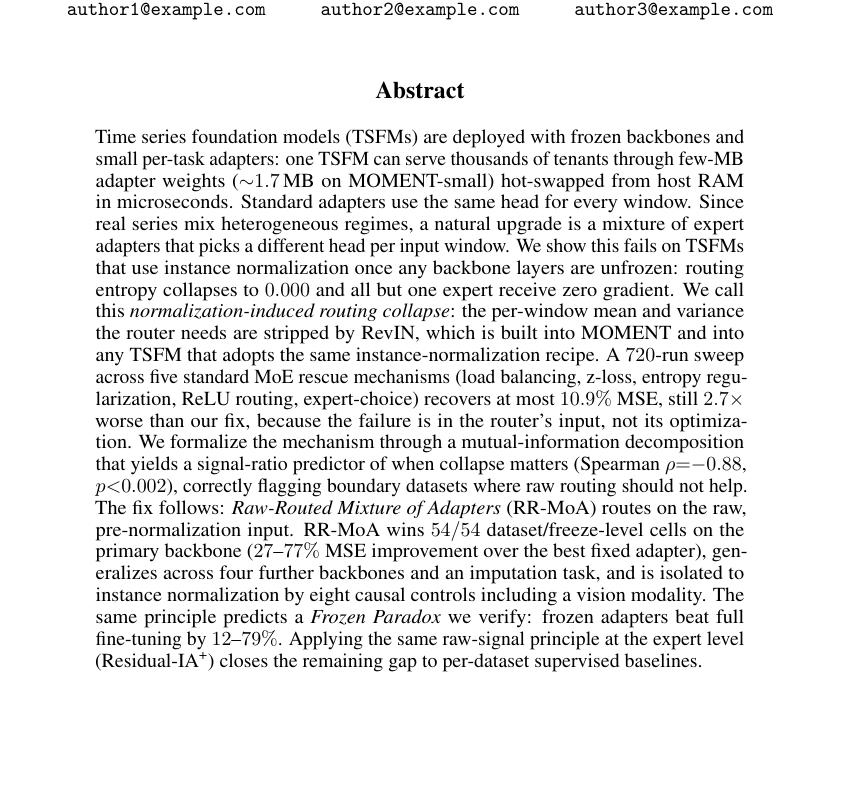
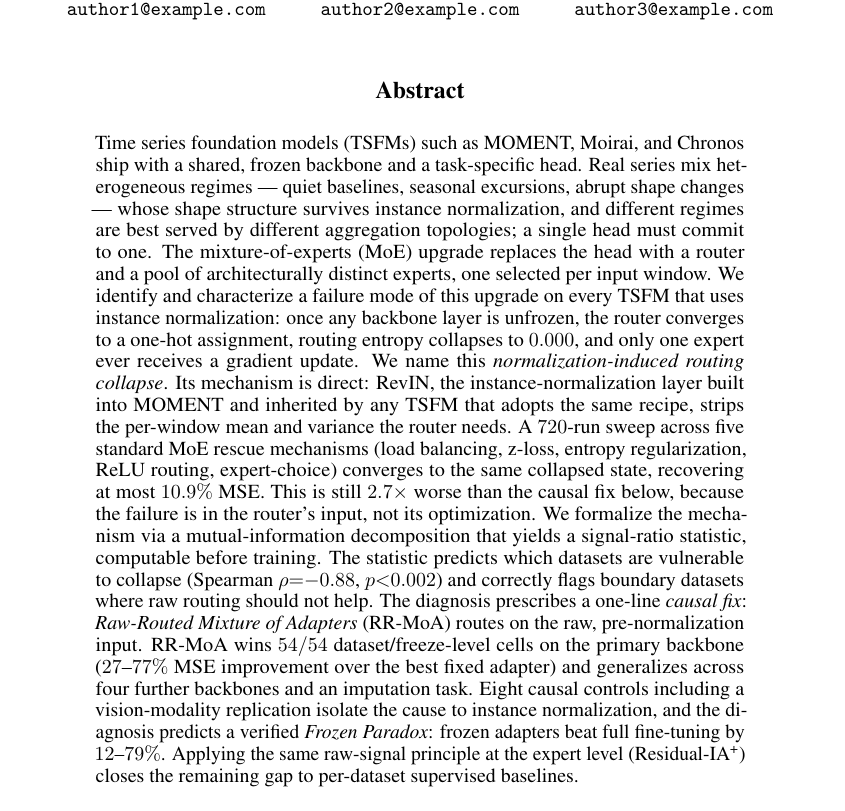
Before and after one commit to henryph24/neuralips26, a LaTeX paper (main.tex): part of page 1 of 45, cut so that both start at the same text, the shorter picture padded with empty space. Compiled offline with pdfLaTeX.

Commit message:
docs(abstract): restructure to diagnosis-first framing with explicit MoE motivation
- Drop engineering opener (1.7 MB MOMENT-small adapters, host RAM,
  microsecond hot-swap) for a science-first opener naming MOMENT,
  Moirai, and Chronos and the shared backbone + task-specific head
  design they all expose
- Add explicit MoE motivation: heterogeneous regimes whose shape
  structure survives instance normalization need different aggregation
  topologies, so a single head must commit to one
- Lead with diagnosis verbs (identify/characterize/name/isolate) and
  position RR-MoA as the "causal fix" prescribed by the diagnosis
  rather than a freestanding empirical fix; frame the 720-run rescue
  sweep as a diagnostic falsifier (input-side failure, not optimization)
- Surface the MI signal-ratio statistic as predictive (computable
  before training, Spearman -0.88) instead of as a correlation factoid
- Split runaway sentences so each does one job: TSFM design, why MoE,
  what MoE is, failure, naming, mechanism, rescue result, takeaway,
  theory, prediction, causal fix, RR-MoA results, controls + Frozen
  Paradox, Residual-IA+
- Replace awkward "all but one expert receive zero gradient" with
  "only one expert ever receives a gradient update"

Entire-Checkpoint: 911fc60b3e0c

```diff
--- a/main.tex
+++ b/main.tex
@@ -55,7 +55,7 @@
 \maketitle
 
 \begin{abstract}
-Time series foundation models (TSFMs) are deployed with frozen backbones and small per-task adapters: one TSFM can serve thousands of tenants through few-MB adapter weights (${\sim}1.7$\,MB on MOMENT-small) hot-swapped from host RAM in microseconds. Standard adapters use the same head for every window. Since real series mix heterogeneous regimes, a natural upgrade is a mixture of expert adapters that picks a different head per input window. We show this fails on TSFMs that use instance normalization once any backbone layers are unfrozen: routing entropy collapses to $0.000$ and all but one expert receive zero gradient. We call this \emph{normalization-induced routing collapse}: the per-window mean and variance the router needs are stripped by RevIN, which is built into MOMENT and into any TSFM that adopts the same instance-normalization recipe. A $720$-run sweep across five standard MoE rescue mechanisms (load balancing, z-loss, entropy regularization, ReLU routing, expert-choice) recovers at most $10.9\%$ MSE, still $2.7\times$ worse than our fix, because the failure is in the router's input, not its optimization. We formalize the mechanism through a mutual-information decomposition that yields a signal-ratio predictor of when collapse matters (Spearman $\rho{=}{-}0.88$, $p{<}0.002$), correctly flagging boundary datasets where raw routing should not help. The fix follows: \emph{Raw-Routed Mixture of Adapters} (RR-MoA) routes on the raw, pre-normalization input. RR-MoA wins $54/54$ dataset/freeze-level cells on the primary backbone ($27$--$77\%$ MSE improvement over the best fixed adapter), generalizes across four further backbones and an imputation task, and is isolated to instance normalization by eight causal controls including a vision modality. The same principle predicts a \emph{Frozen Paradox} we verify: frozen adapters beat full fine-tuning by $12$--$79\%$. Applying the same raw-signal principle at the expert level (Residual-IA\textsuperscript{+}) closes the remaining gap to per-dataset supervised baselines.
+Time series foundation models (TSFMs) such as MOMENT, Moirai, and Chronos ship with a shared, frozen backbone and a task-specific head. Real series mix heterogeneous regimes — quiet baselines, seasonal excursions, abrupt shape changes — whose shape structure survives instance normalization, and different regimes are best served by different aggregation topologies; a single head must commit to one. The mixture-of-experts (MoE) upgrade replaces the head with a router and a pool of architecturally distinct experts, one selected per input window. We identify and characterize a failure mode of this upgrade on every TSFM that uses instance normalization: once any backbone layer is unfrozen, the router converges to a one-hot assignment, routing entropy collapses to $0.000$, and only one expert ever receives a gradient update. We name this \emph{normalization-induced routing collapse}. Its mechanism is direct: RevIN, the instance-normalization layer built into MOMENT and inherited by any TSFM that adopts the same recipe, strips the per-window mean and variance the router needs. A $720$-run sweep across five standard MoE rescue mechanisms (load balancing, z-loss, entropy regularization, ReLU routing, expert-choice) converges to the same collapsed state, recovering at most $10.9\%$ MSE. This is still $2.7\times$ worse than the causal fix below, because the failure is in the router's input, not its optimization. We formalize the mechanism via a mutual-information decomposition that yields a signal-ratio statistic, computable before training. The statistic predicts which datasets are vulnerable to collapse (Spearman $\rho{=}{-}0.88$, $p{<}0.002$) and correctly flags boundary datasets where raw routing should not help. The diagnosis prescribes a one-line \emph{causal fix}: \emph{Raw-Routed Mixture of Adapters} (RR-MoA) routes on the raw, pre-normalization input. RR-MoA wins $54/54$ dataset/freeze-level cells on the primary backbone ($27$--$77\%$ MSE improvement over the best fixed adapter) and generalizes across four further backbones and an imputation task. Eight causal controls including a vision-modality replication isolate the cause to instance normalization, and the diagnosis predicts a verified \emph{Frozen Paradox}: frozen adapters beat full fine-tuning by $12$--$79\%$. Applying the same raw-signal principle at the expert level (Residual-IA\textsuperscript{+}) closes the remaining gap to per-dataset supervised baselines.
 \end{abstract}
 
 \section{Introduction}
```
